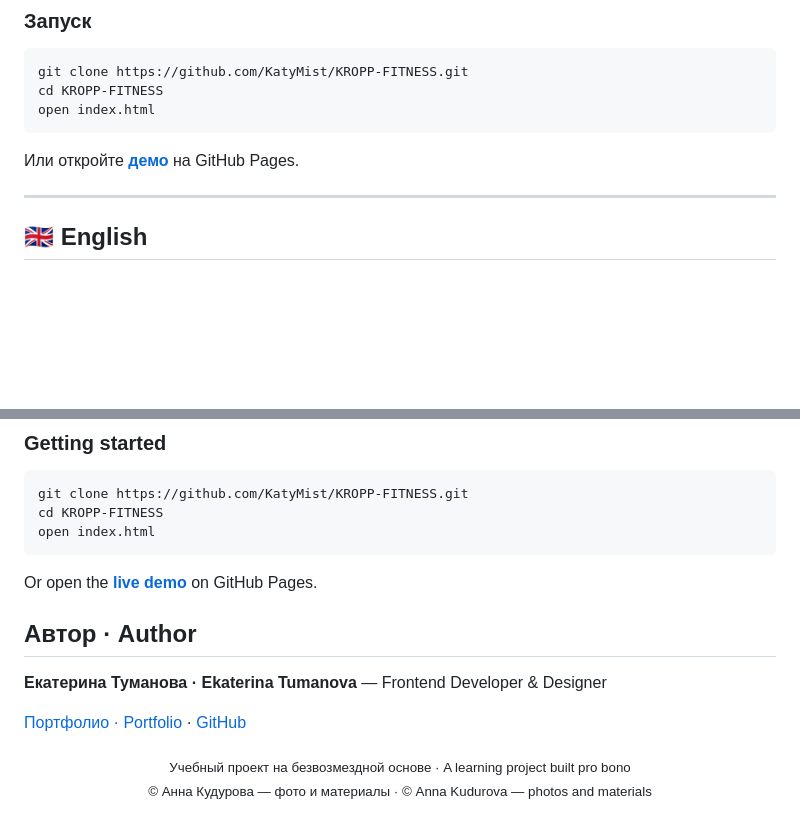
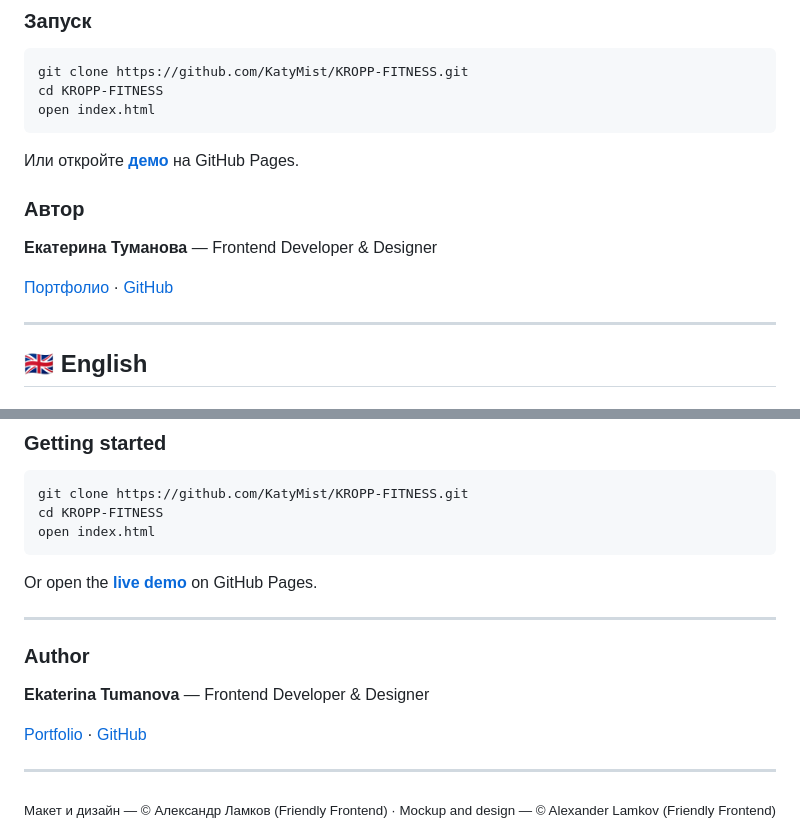
Before and after one commit to KatyMist/KROPP-FITNESS, a Markdown page: README.md, 2 parts joined by grey strips. GitHub-like rendering; blank space fills up the shorter version.

```diff
--- a/README.md
+++ b/README.md
@@ -81,6 +81,12 @@ open index.html
 
 Или откройте **[демо](https://katymist.github.io/KROPP-FITNESS/)** на GitHub Pages.
 
+### Автор
+
+**Екатерина Туманова** — Frontend Developer & Designer
+
+[Портфолио](https://katymist.github.io/Portfolio/) · [GitHub](https://github.com/KatyMist)
+
 ---
 
 ## 🇬🇧 English
@@ -132,12 +138,16 @@ open index.html
 
 Or open the **[live demo](https://katymist.github.io/KROPP-FITNESS/)** on GitHub Pages.
 
-## Автор · Author
+---
 
-**Екатерина Туманова · Ekaterina Tumanova** — Frontend Developer & Designer
+### Author
 
-[Портфолио · Portfolio](https://katymist.github.io/Portfolio/) · [GitHub](https://github.com/KatyMist)
+**Ekaterina Tumanova** — Frontend Developer & Designer
+
+[Portfolio](https://katymist.github.io/Portfolio/) · [GitHub](https://github.com/KatyMist)
+
+---
 
 <div align="center">
-<sub>Учебный проект на безвозмездной основе · A learning project built pro bono<br>© Анна Кудурова — фото и материалы · © Anna Kudurova — photos and materials</sub>
+<sub>Макет и дизайн — © Александр Ламков (Friendly Frontend) · Mockup and design — © Alexander Lamkov (Friendly Frontend)</sub>
 </div>
```
